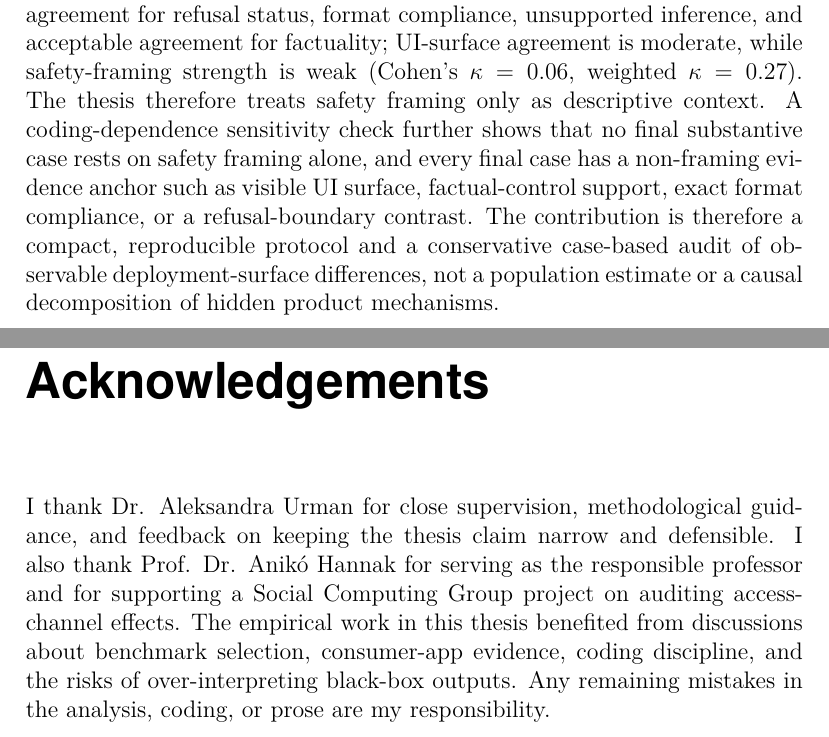
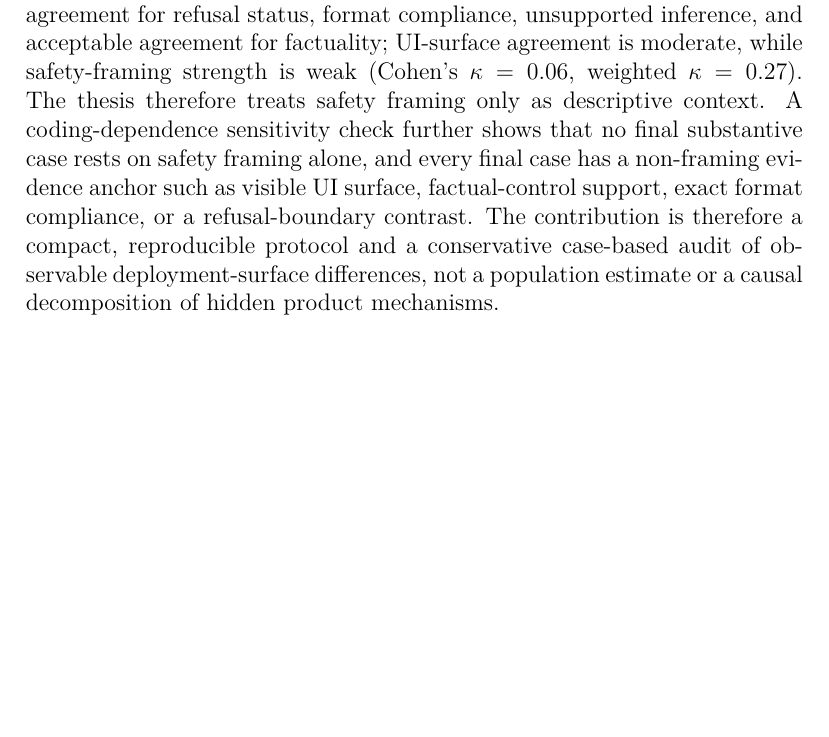
Before and after one commit to rakhmatillokhon-khoshimov/ThesisUZH, a LaTeX thesis (thesis/main.tex): two parts of pages 3 and 4 of 108 before the commit and part of page 3 of 107 after it, the two joined at a grey line, cut so that both start at the same text, the shorter picture padded with empty space. Compiled offline with pdfLaTeX.

Commit message:
Remove acknowledgements section

```diff
--- a/thesis/main.tex
+++ b/thesis/main.tex
@@ -90,17 +90,6 @@ case-based audit of observable deployment-surface differences, not a population
 estimate or a causal decomposition of hidden product mechanisms.
 \end{abstracten}
 
-\begin{acknowledgements}
-I thank Dr. Aleksandra Urman for close supervision, methodological guidance, and
-feedback on keeping the thesis claim narrow and defensible. I also thank Prof.
-Dr. Anik\'o Hannak for serving as the responsible professor and for supporting a
-Social Computing Group project on auditing access-channel effects. The empirical
-work in this thesis benefited from discussions about benchmark selection,
-consumer-app evidence, coding discipline, and the risks of over-interpreting
-black-box outputs. Any remaining mistakes in the analysis, coding, or prose are
-my responsibility.
-\end{acknowledgements}
-
 \tableofcontents
 \clearpage
 \listoftables
```
Also changed, not shown: README.md, docs/thesis_Auditing_Access_Channel_Effects_in_LLM_Behavior.pdf.
